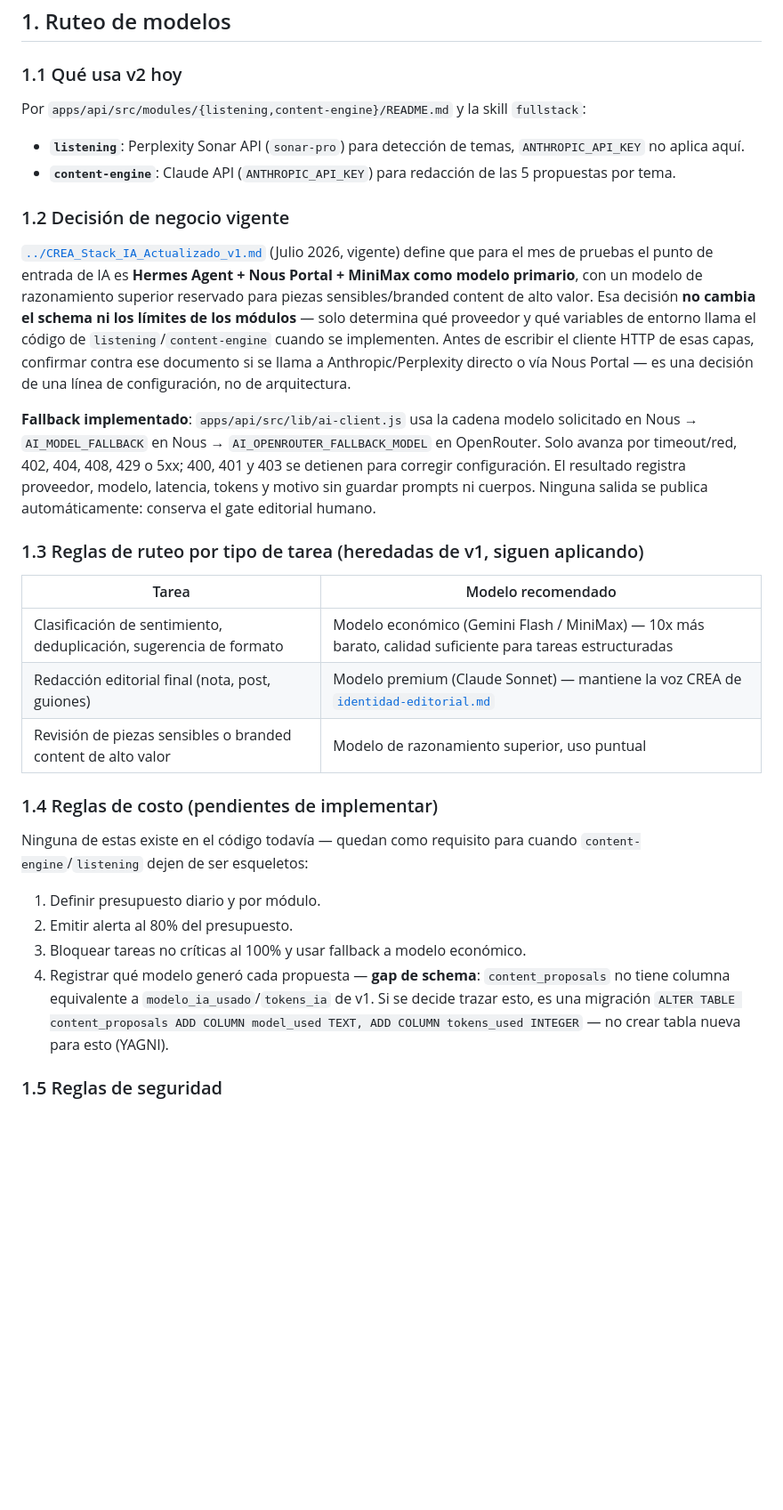
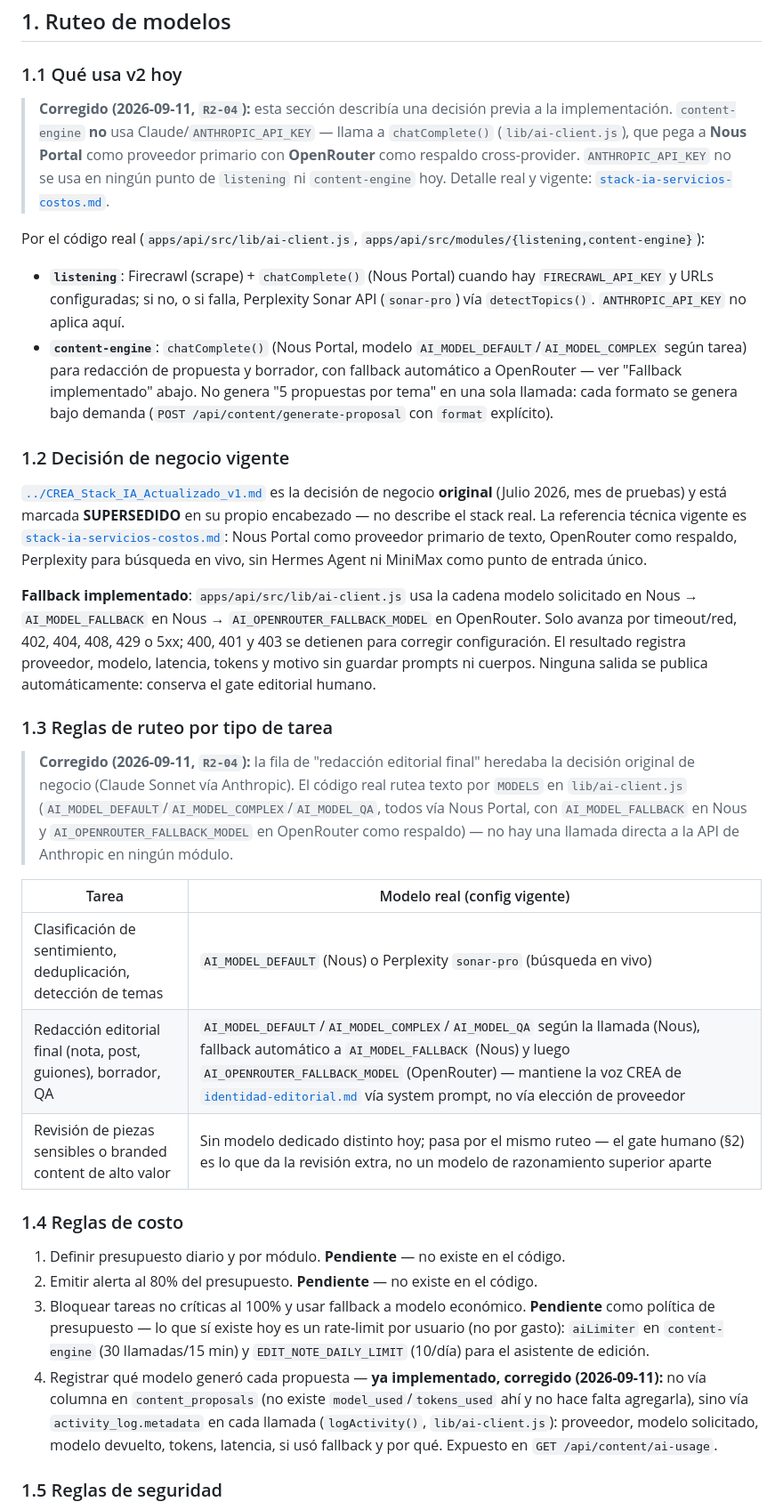
Before and after one commit to KarlSlim7k/creacontenidos, a Markdown page: docs/ia/politica-ia-y-gate-editorial.md, the part around the change. Shown at 89% size. Rendered like a GitHub page; blank space fills up the shorter version.

Commit message:
RADAR 2.0: corrige documentación de docs/ia/ desalineada con el código (R2-04)
politica-ia-y-gate-editorial.md §1.1/§1.3/§1.4: decía que content-engine
usa Claude API (ANTHROPIC_API_KEY). El código real usa chatComplete()
(Nous Portal) con fallback a OpenRouter — ANTHROPIC_API_KEY no se usa en
listening ni content-engine. También corrige la tabla de ruteo por
tarea (ya no "Claude Sonnet") y el punto 4 de reglas de costo: el
registro de modelo/tokens por propuesta ya está implementado, vía
activity_log.metadata, no como columna pendiente en content_proposals.

especificacion-pipeline.md: marca como histórica la spec de
content-engine (generación batch por cron de "5 propuestas" a la vez —
el código real genera una propuesta por llamada, bajo demanda, sin cron
propio) y corrige la nota de "Ideas fuera de alcance" que decía que el
newsletter "Buenos días, Perote" no tenía tabla ni módulo — ya tiene
ambos (newsletter_editions, modules/newsletter/).

Ningún documento de docs/ia/ afirma ahora como pendiente algo ya
implementado, ni al revés (criterio de aceptación de R2-04).

R2-04 — docs/implementaciones/radar2/00-preparacion.md

Co-Authored-By: Claude Sonnet 5 <noreply@anthropic.com>
Claude-Session: https://claude.ai/code/session_01Rdx4YA7kdQ2acpuovMmkDh

```diff
--- a/docs/ia/politica-ia-y-gate-editorial.md
+++ b/docs/ia/politica-ia-y-gate-editorial.md
@@ -8,14 +8,20 @@
 
 ### 1.1 Qué usa v2 hoy
 
-Por `apps/api/src/modules/{listening,content-engine}/README.md` y la skill `fullstack`:
+> **Corregido (2026-09-11, `R2-04`):** esta sección describía una decisión previa a la
+> implementación. `content-engine` **no** usa Claude/`ANTHROPIC_API_KEY` — llama a
+> `chatComplete()` (`lib/ai-client.js`), que pega a **Nous Portal** como proveedor primario con
+> **OpenRouter** como respaldo cross-provider. `ANTHROPIC_API_KEY` no se usa en ningún punto de
+> `listening` ni `content-engine` hoy. Detalle real y vigente: [`stack-ia-servicios-costos.md`](./stack-ia-servicios-costos.md).
 
-- **`listening`**: Perplexity Sonar API (`sonar-pro`) para detección de temas, `ANTHROPIC_API_KEY` no aplica aquí.
-- **`content-engine`**: Claude API (`ANTHROPIC_API_KEY`) para redacción de las 5 propuestas por tema.
+Por el código real (`apps/api/src/lib/ai-client.js`, `apps/api/src/modules/{listening,content-engine}`):
+
+- **`listening`**: Firecrawl (scrape) + `chatComplete()` (Nous Portal) cuando hay `FIRECRAWL_API_KEY` y URLs configuradas; si no, o si falla, Perplexity Sonar API (`sonar-pro`) vía `detectTopics()`. `ANTHROPIC_API_KEY` no aplica aquí.
+- **`content-engine`**: `chatComplete()` (Nous Portal, modelo `AI_MODEL_DEFAULT`/`AI_MODEL_COMPLEX` según tarea) para redacción de propuesta y borrador, con fallback automático a OpenRouter — ver "Fallback implementado" abajo. No genera "5 propuestas por tema" en una sola llamada: cada formato se genera bajo demanda (`POST /api/content/generate-proposal` con `format` explícito).
 
 ### 1.2 Decisión de negocio vigente
 
-[`../CREA_Stack_IA_Actualizado_v1.md`](../CREA_Stack_IA_Actualizado_v1.md) (Julio 2026, vigente) define que para el mes de pruebas el punto de entrada de IA es **Hermes Agent + Nous Portal + MiniMax como modelo primario**, con un modelo de razonamiento superior reservado para piezas sensibles/branded content de alto valor. Esa decisión **no cambia el schema ni los límites de los módulos** — solo determina qué proveedor y qué variables de entorno llama el código de `listening`/`content-engine` cuando se implementen. Antes de escribir el cliente HTTP de esas capas, confirmar contra ese documento si se llama a Anthropic/Perplexity directo o vía Nous Portal — es una decisión de una línea de configuración, no de arquitectura.
+[`../CREA_Stack_IA_Actualizado_v1.md`](../CREA_Stack_IA_Actualizado_v1.md) es la decisión de negocio **original** (Julio 2026, mes de pruebas) y está marcada **SUPERSEDIDO** en su propio encabezado — no describe el stack real. La referencia técnica vigente es [`stack-ia-servicios-costos.md`](./stack-ia-servicios-costos.md): Nous Portal como proveedor primario de texto, OpenRouter como respaldo, Perplexity para búsqueda en vivo, sin Hermes Agent ni MiniMax como punto de entrada único.
 
 **Fallback implementado**: `apps/api/src/lib/ai-client.js` usa la cadena modelo solicitado en
 Nous → `AI_MODEL_FALLBACK` en Nous → `AI_OPENROUTER_FALLBACK_MODEL` en OpenRouter. Solo avanza
@@ -23,22 +29,33 @@ por timeout/red, 402, 404, 408, 429 o 5xx; 400, 401 y 403 se detienen para corre
 El resultado registra proveedor, modelo, latencia, tokens y motivo sin guardar prompts ni cuerpos.
 Ninguna salida se publica automáticamente: conserva el gate editorial humano.
 
-### 1.3 Reglas de ruteo por tipo de tarea (heredadas de v1, siguen aplicando)
+### 1.3 Reglas de ruteo por tipo de tarea
 
-| Tarea | Modelo recomendado |
+> **Corregido (2026-09-11, `R2-04`):** la fila de "redacción editorial final" heredaba la
+> decisión original de negocio (Claude Sonnet vía Anthropic). El código real rutea texto por
+> `MODELS` en `lib/ai-client.js` (`AI_MODEL_DEFAULT`/`AI_MODEL_COMPLEX`/`AI_MODEL_QA`, todos vía
+> Nous Portal, con `AI_MODEL_FALLBACK` en Nous y `AI_OPENROUTER_FALLBACK_MODEL` en OpenRouter
+> como respaldo) — no hay una llamada directa a la API de Anthropic en ningún módulo.
+
+| Tarea | Modelo real (config vigente) |
 |---|---|
-| Clasificación de sentimiento, deduplicación, sugerencia de formato | Modelo económico (Gemini Flash / MiniMax) — 10x más barato, calidad suficiente para tareas estructuradas |
-| Redacción editorial final (nota, post, guiones) | Modelo premium (Claude Sonnet) — mantiene la voz CREA de [`identidad-editorial.md`](./identidad-editorial.md) |
-| Revisión de piezas sensibles o branded content de alto valor | Modelo de razonamiento superior, uso puntual |
+| Clasificación de sentimiento, deduplicación, detección de temas | `AI_MODEL_DEFAULT` (Nous) o Perplexity `sonar-pro` (búsqueda en vivo) |
+| Redacción editorial final (nota, post, guiones), borrador, QA | `AI_MODEL_DEFAULT`/`AI_MODEL_COMPLEX`/`AI_MODEL_QA` según la llamada (Nous), fallback automático a `AI_MODEL_FALLBACK` (Nous) y luego `AI_OPENROUTER_FALLBACK_MODEL` (OpenRouter) — mantiene la voz CREA de [`identidad-editorial.md`](./identidad-editorial.md) vía system prompt, no vía elección de proveedor |
+| Revisión de piezas sensibles o branded content de alto valor | Sin modelo dedicado distinto hoy; pasa por el mismo ruteo — el gate humano (§2) es lo que da la revisión extra, no un modelo de razonamiento superior aparte |
 
-### 1.4 Reglas de costo (pendientes de implementar)
+### 1.4 Reglas de costo
 
-Ninguna de estas existe en el código todavía — quedan como requisito para cuando `content-engine`/`listening` dejen de ser esqueletos:
-
-1. Definir presupuesto diario y por módulo.
-2. Emitir alerta al 80% del presupuesto.
-3. Bloquear tareas no críticas al 100% y usar fallback a modelo económico.
-4. Registrar qué modelo generó cada propuesta — **gap de schema**: `content_proposals` no tiene columna equivalente a `modelo_ia_usado`/`tokens_ia` de v1. Si se decide trazar esto, es una migración `ALTER TABLE content_proposals ADD COLUMN model_used TEXT, ADD COLUMN tokens_used INTEGER` — no crear tabla nueva para esto (YAGNI).
+1. Definir presupuesto diario y por módulo. **Pendiente** — no existe en el código.
+2. Emitir alerta al 80% del presupuesto. **Pendiente** — no existe en el código.
+3. Bloquear tareas no críticas al 100% y usar fallback a modelo económico. **Pendiente** como
+   política de presupuesto — lo que sí existe hoy es un rate-limit por usuario (no por gasto):
+   `aiLimiter` en `content-engine` (30 llamadas/15 min) y `EDIT_NOTE_DAILY_LIMIT` (10/día) para
+   el asistente de edición.
+4. Registrar qué modelo generó cada propuesta — **ya implementado, corregido (2026-09-11):**
+   no vía columna en `content_proposals` (no existe `model_used`/`tokens_used` ahí y no hace
+   falta agregarla), sino vía `activity_log.metadata` en cada llamada (`logActivity()`,
+   `lib/ai-client.js`): proveedor, modelo solicitado, modelo devuelto, tokens, latencia,
+   si usó fallback y por qué. Expuesto en `GET /api/content/ai-usage`.
 
 ### 1.5 Reglas de seguridad
 
```
Also changed, not shown: docs/ia/especificacion-pipeline.md (+28 -1 lines).
